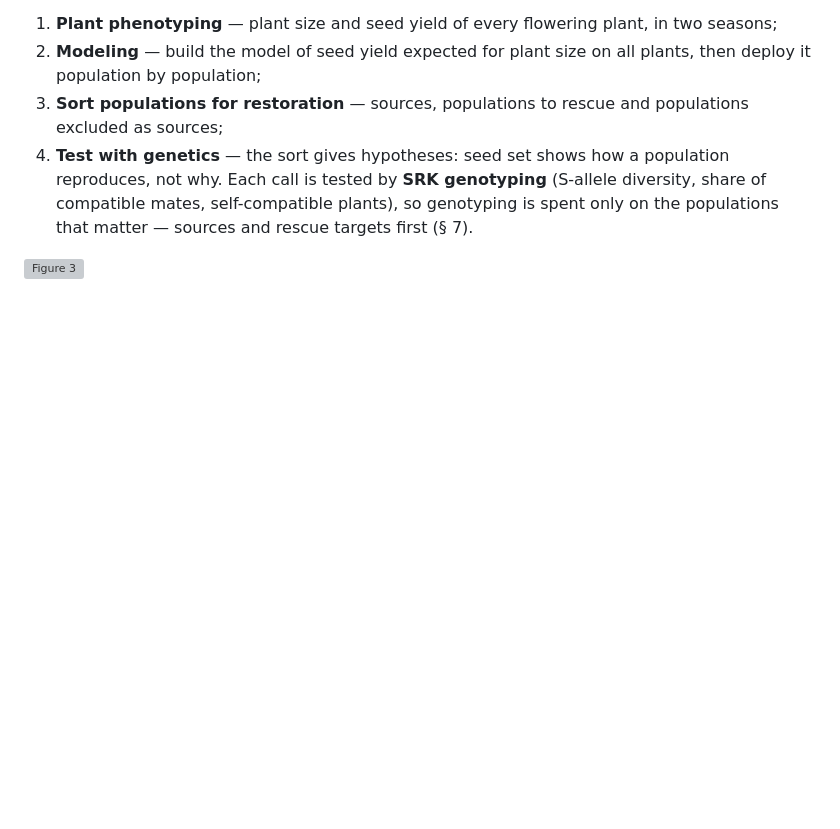
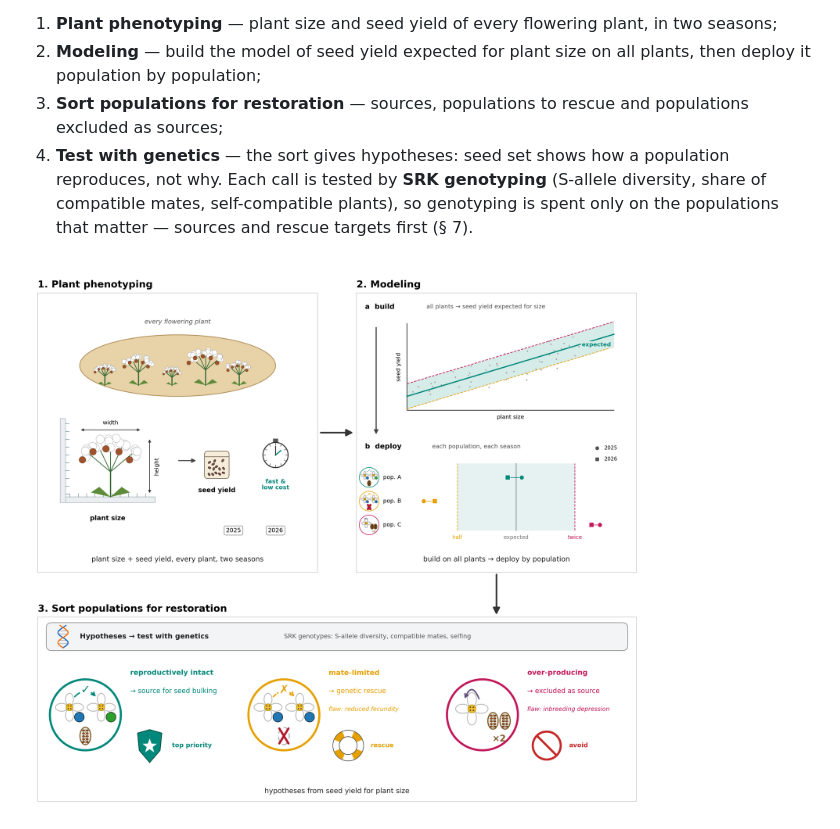
Before and after one commit to svenbuerki/LEPA_mate_limitation, a Markdown page: Seed_bulking.md, the part around one of its changes. Drawn GitHub-style; pictures changed too: figures_seed_bulking/source_screening_cartoon_compact.png (added); blank space fills up the shorter version; grey boxes are pictures that could not be loaded.

Commit message:
Figure 3: compact version for the web document (panels 1 and 2 above a wide panel 3); landscape kept for the talk

```diff
--- a/Seed_bulking.md
+++ b/Seed_bulking.md
@@ -182,5 +182,5 @@ in four steps ([Figure 3](#fig-3)):
    populations that matter — sources and rescue targets first (§ 7).
 
 <a id="fig-3"></a>
-![Figure 3](figures_seed_bulking/source_screening_cartoon.png)
+![Figure 3](figures_seed_bulking/source_screening_cartoon_compact.png)
 
```
Also changed, not shown: other parts of Seed_bulking.md (+1 -1 lines), PIPELINE.md (+1 -1 lines), 2 other files.
